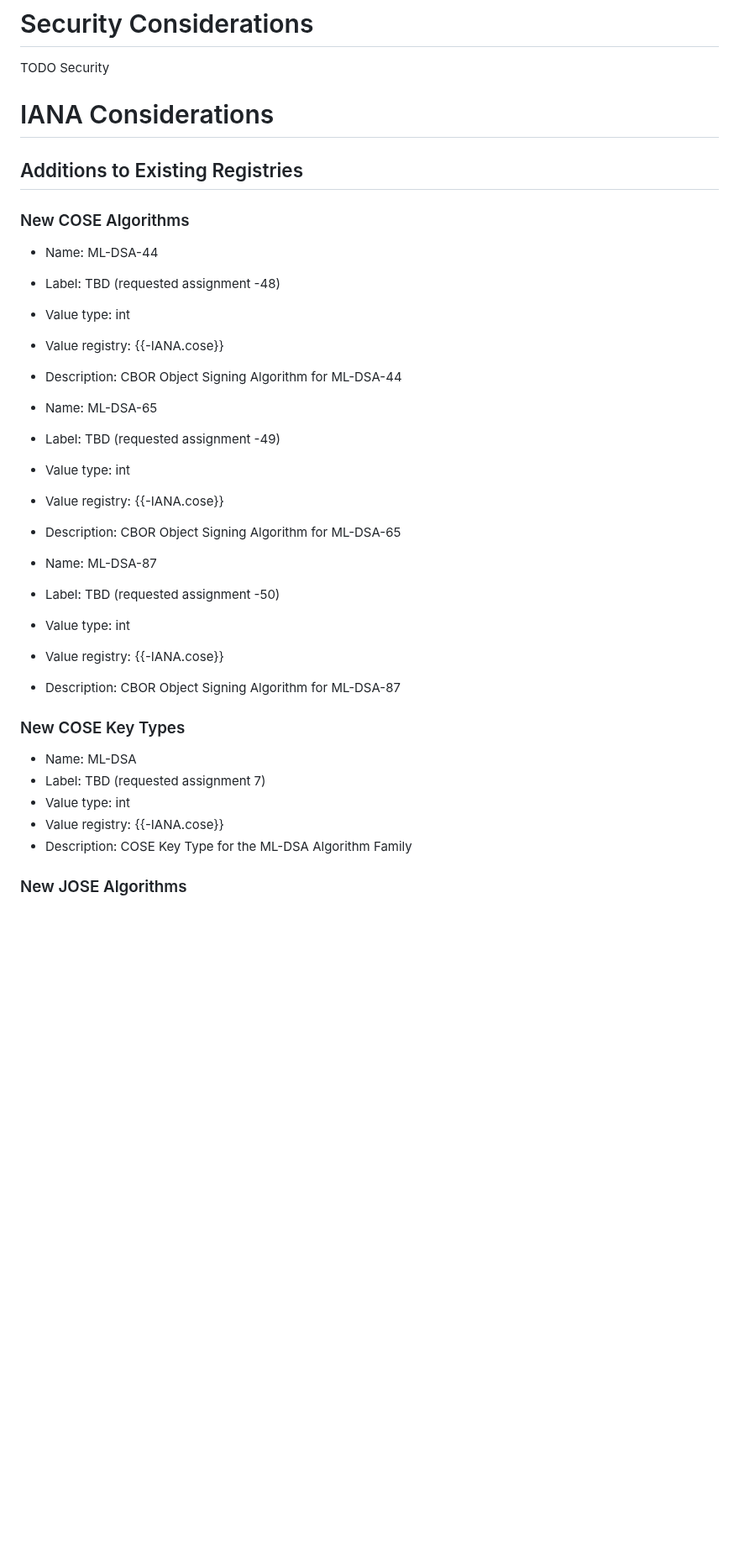
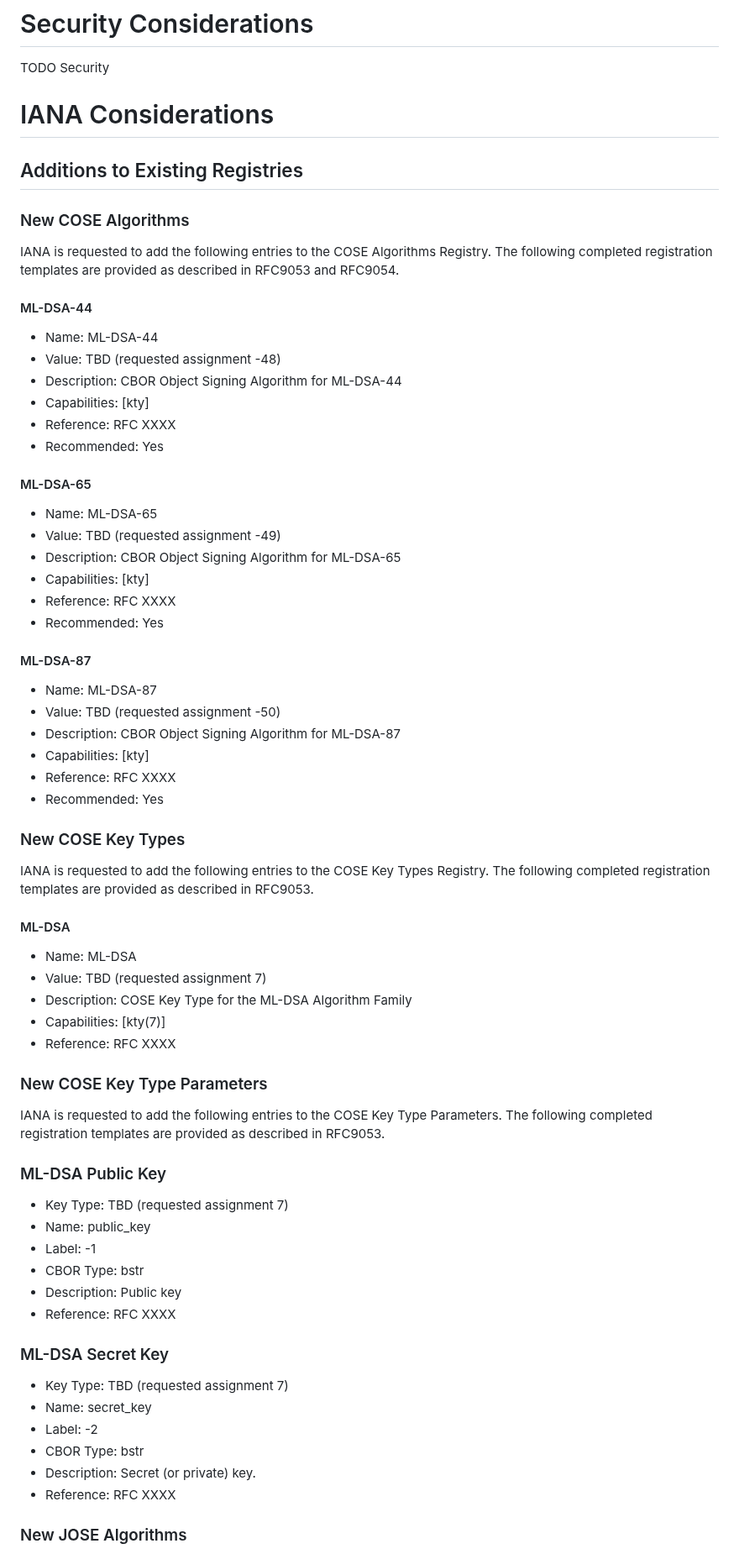
Before and after one commit to cose-wg/draft-ietf-cose-dilithium, a Markdown page: draft-ietf-cose-dilithium.md, the part around one of its changes. Shown at 84% size. Drawn GitHub-style; blank space fills up the shorter version.

```diff
--- a/draft-ietf-cose-dilithium.md
+++ b/draft-ietf-cose-dilithium.md
@@ -128,41 +128,78 @@ This document requests the registration of the following algorithms in {{-IANA.c
 
 TODO Security
 
-
 # IANA Considerations
 
 ## Additions to Existing Registries
 
 ### New COSE Algorithms
 
+IANA is requested to add the following entries to the COSE Algorithms Registry.
+The following completed registration templates are provided as described in RFC9053 and RFC9054.
+
+#### ML-DSA-44
+
 * Name: ML-DSA-44
-* Label: TBD (requested assignment -48)
-* Value type: int
-* Value registry: {{-IANA.cose}}
+* Value: TBD (requested assignment -48)
 * Description: CBOR Object Signing Algorithm for ML-DSA-44
+* Capabilities: [kty]
+* Reference: RFC XXXX
+* Recommended: Yes
+
+#### ML-DSA-65
+
+* Name: ML-DSA-65
+* Value: TBD (requested assignment -49)
+* Description: CBOR Object Signing Algorithm for ML-DSA-65
+* Capabilities: [kty]
+* Reference: RFC XXXX
+* Recommended: Yes
 
 
-* Name: ML-DSA-65
-* Label: TBD (requested assignment -49)
-* Value type: int
-* Value registry: {{-IANA.cose}}
-* Description: CBOR Object Signing Algorithm for ML-DSA-65
-
+#### ML-DSA-87
 
 * Name: ML-DSA-87
-* Label: TBD (requested assignment -50)
-* Value type: int
-* Value registry: {{-IANA.cose}}
+* Value: TBD (requested assignment -50)
 * Description: CBOR Object Signing Algorithm for ML-DSA-87
+* Capabilities: [kty]
+* Reference: RFC XXXX
+* Recommended: Yes
 
 ### New COSE Key Types
 
+IANA is requested to add the following entries to the COSE Key Types Registry.
+The following completed registration templates are provided as described in RFC9053.
+
+#### ML-DSA
+
 * Name: ML-DSA
-* Label: TBD (requested assignment 7)
-* Value type: int
-* Value registry: {{-IANA.cose}}
+* Value: TBD (requested assignment 7)
 * Description: COSE Key Type for the ML-DSA Algorithm Family
+* Capabilities: [kty(7)]
+* Reference: RFC XXXX
 
+### New COSE Key Type Parameters
+
+IANA is requested to add the following entries to the COSE Key Type Parameters.
+The following completed registration templates are provided as described in RFC9053.
+
+### ML-DSA Public Key
+
+* Key Type: TBD (requested assignment 7)
+* Name: public_key
+* Label: -1
+* CBOR Type: bstr
+* Description: Public key
+* Reference: RFC XXXX
+
+### ML-DSA Secret Key
+
+* Key Type: TBD (requested assignment 7)
+* Name: secret_key
+* Label: -2
+* CBOR Type: bstr
+* Description: Secret (or private) key.
+* Reference: RFC XXXX
 
 ### New JOSE Algorithms
 
```
Also changed, not shown: other parts of draft-ietf-cose-dilithium.md (+72 -29 lines).
